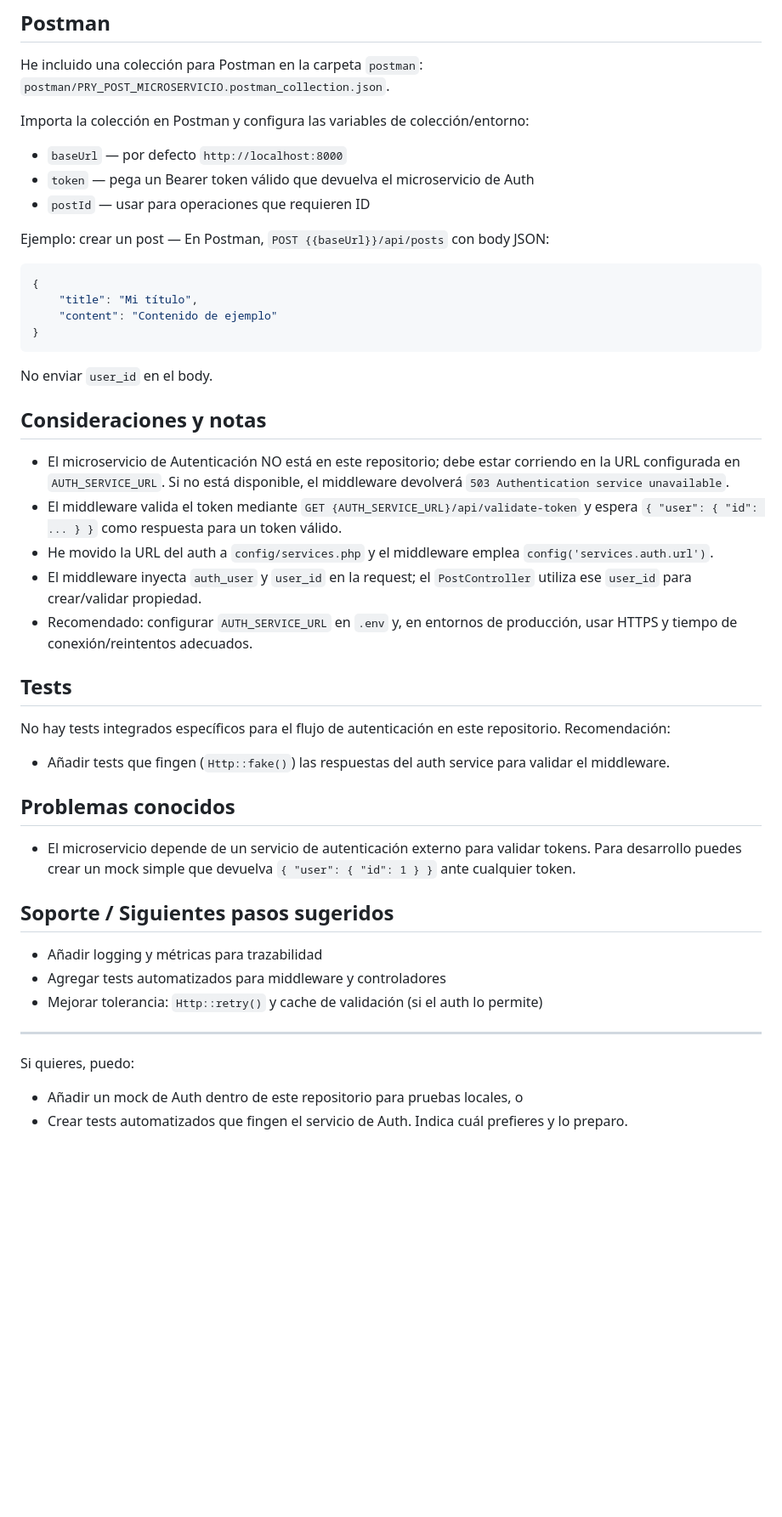
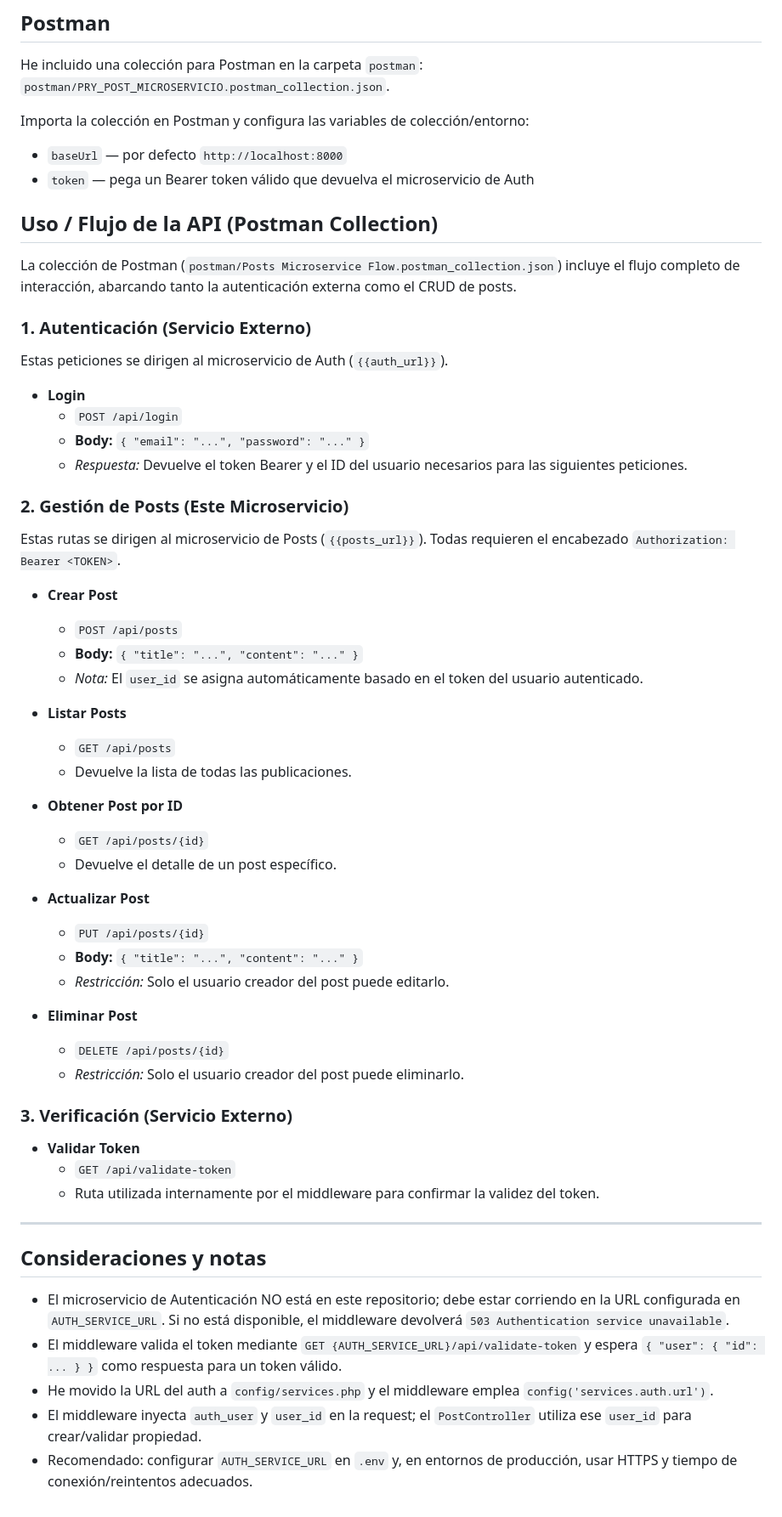
Before and after one commit to saoricoder/MicroservicioPos_ExmPractico_1P, a Markdown page: README.md, the part around one of its changes. Shown at 85% size. Drawn GitHub-style; blank space fills up the shorter version.

````diff
--- a/README.md
+++ b/README.md
@@ -99,18 +95,57 @@ Importa la colección en Postman y configura las variables de colección/entorno
 
 - `baseUrl` — por defecto `http://localhost:8000`
 - `token` — pega un Bearer token válido que devuelva el microservicio de Auth
-- `postId` — usar para operaciones que requieren ID
 
-Ejemplo: crear un post — En Postman, `POST {{baseUrl}}/api/posts` con body JSON:
 
-```json
-{
-	"title": "Mi título",
-	"content": "Contenido de ejemplo"
-}
-```
 
-No enviar `user_id` en el body.
+## Uso / Flujo de la API (Postman Collection)
+
+La colección de Postman (`postman/Posts Microservice Flow.postman_collection.json`) incluye el flujo completo de interacción, abarcando tanto la autenticación externa como el CRUD de posts.
+
+### 1. Autenticación (Servicio Externo)
+Estas peticiones se dirigen al microservicio de Auth (`{{auth_url}}`).
+
+- **Login**
+  - `POST /api/login`
+  - **Body:** `{ "email": "...", "password": "..." }`
+  - *Respuesta:* Devuelve el token Bearer y el ID del usuario necesarios para las siguientes peticiones.
+
+### 2. Gestión de Posts (Este Microservicio)
+Estas rutas se dirigen al microservicio de Posts (`{{posts_url}}`). Todas requieren el encabezado `Authorization: Bearer <TOKEN>`.
+
+- **Crear Post**
+  - `POST /api/posts`
+  - **Body:** `{ "title": "...", "content": "..." }`
+  - *Nota:* El `user_id` se asigna automáticamente basado en el token del usuario autenticado.
+
+- **Listar Posts**
+  - `GET /api/posts`
+  - Devuelve la lista de todas las publicaciones.
+
+- **Obtener Post por ID**
+  - `GET /api/posts/{id}`
+  - Devuelve el detalle de un post específico.
+
+- **Actualizar Post**
+  - `PUT /api/posts/{id}`
+  - **Body:** `{ "title": "...", "content": "..." }`
+  - *Restricción:* Solo el usuario creador del post puede editarlo.
+
+- **Eliminar Post**
+  - `DELETE /api/posts/{id}`
+  - *Restricción:* Solo el usuario creador del post puede eliminarlo.
+
+### 3. Verificación (Servicio Externo)
+- **Validar Token**
+  - `GET /api/validate-token`
+  - Ruta utilizada internamente por el middleware para confirmar la validez del token.
+
+
+
+---
+
+
+
 
 ## Consideraciones y notas
 
@@ -119,26 +154,3 @@ No enviar `user_id` en el body.
 - He movido la URL del auth a `config/services.php` y el middleware emplea `config('services.auth.url')`.
 - El middleware inyecta `auth_user` y `user_id` en la request; el `PostController` utiliza ese `user_id` para crear/validar propiedad.
 - Recomendado: configurar `AUTH_SERVICE_URL` en `.env` y, en entornos de producción, usar HTTPS y tiempo de conexión/reintentos adecuados.
-
-## Tests
-
-No hay tests integrados específicos para el flujo de autenticación en este repositorio. Recomendación:
-
-- Añadir tests que fingen (`Http::fake()`) las respuestas del auth service para validar el middleware.
-
-## Problemas conocidos
-
-- El microservicio depende de un servicio de autenticación externo para validar tokens. Para desarrollo puedes crear un mock simple que devuelva `{ "user": { "id": 1 } }` ante cualquier token.
-
-## Soporte / Siguientes pasos sugeridos
-
-- Añadir logging y métricas para trazabilidad
-- Agregar tests automatizados para middleware y controladores
-- Mejorar tolerancia: `Http::retry()` y cache de validación (si el auth lo permite)
-
----
-
-Si quieres, puedo:
-- Añadir un mock de Auth dentro de este repositorio para pruebas locales, o
-- Crear tests automatizados que fingen el servicio de Auth.
-Indica cuál prefieres y lo preparo.
````
Also changed, not shown: other parts of README.md (+6 -10 lines).
